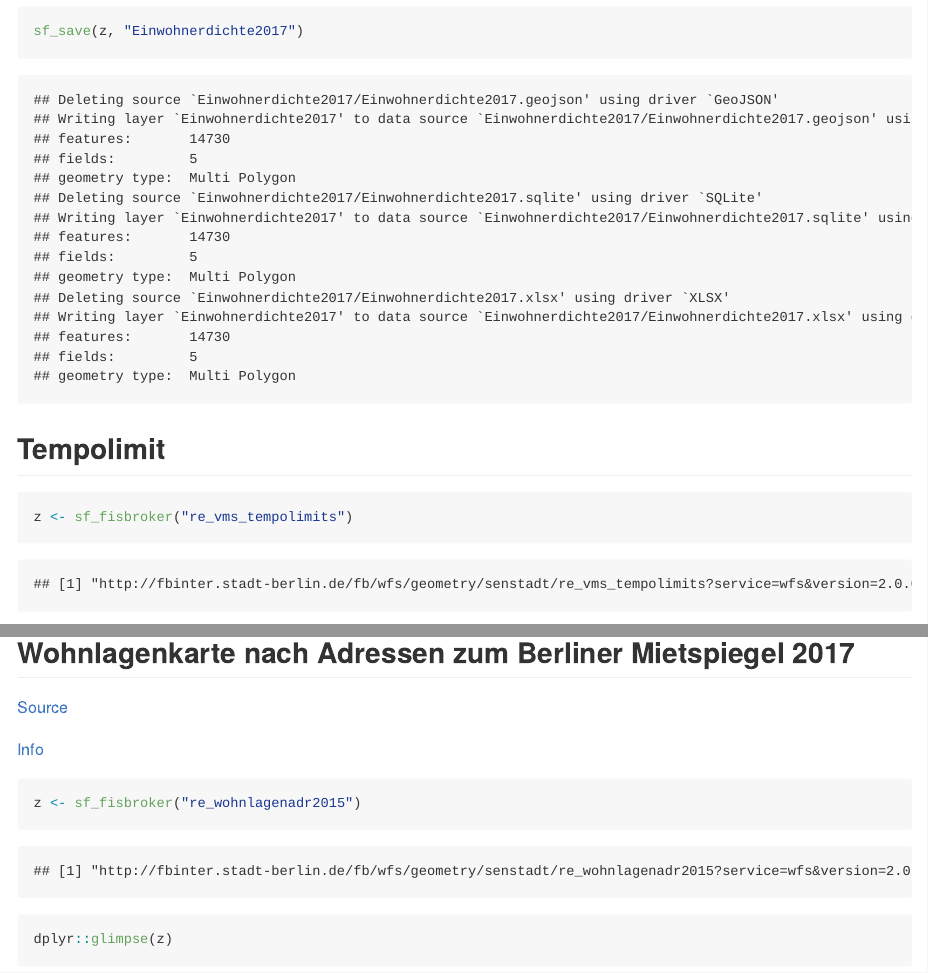
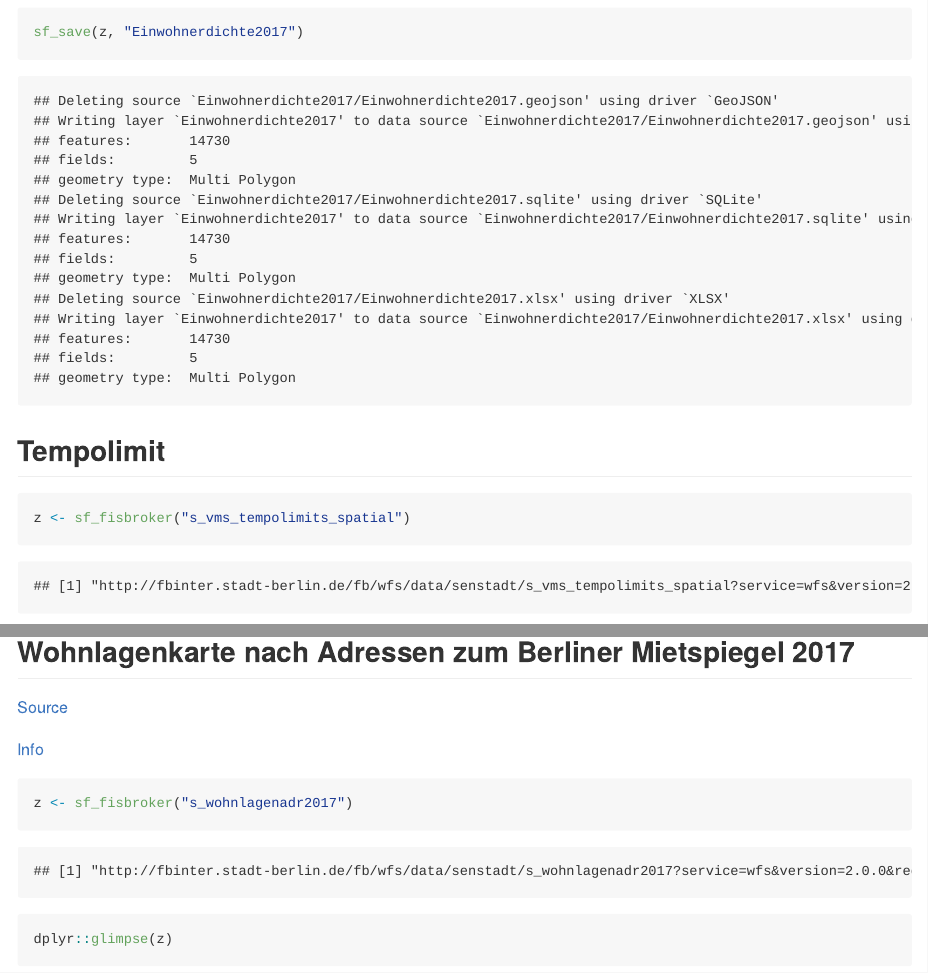
Before and after one commit to patperu/fisbroker_data, an R Markdown document (readme.rmd): the page in a window 1100 px wide, from 3120 px down before the commit and from 3510 px down after it, so that both start at the same text, and a second part further down, joined at a grey line. The pictures show the output file readme.md that the author committed with the source, drawn offline in the style of GitHub.

Commit message:
- 'Wohnlagen' now year 2017 and remove geojson bc filesize - 'Tempolimit' new source

````diff
--- a/readme.rmd
+++ b/readme.rmd
@@ -96,7 +97,7 @@
 
 ```{r eval = TRUE}
 
-z <- sf_fisbroker("re_vms_tempolimits")
+z <- sf_fisbroker("s_vms_tempolimits_spatial")
 
 dplyr::glimpse(z)
 
@@ -112,7 +113,7 @@
 
 ```{r eval = TRUE}
 
-z <- sf_fisbroker("re_wohnlagenadr2015")
+z <- sf_fisbroker("s_wohnlagenadr2017")
 
 dplyr::glimpse(z)
 
````
Also changed, not shown: Tempolimit/Tempolimit.rds, Tempolimit/Tempolimit.xlsx, Wohnlagen/Wohnlagen.rds (deleted), readme.md, readme.rmd (3 more changed lines), 3 other files.
